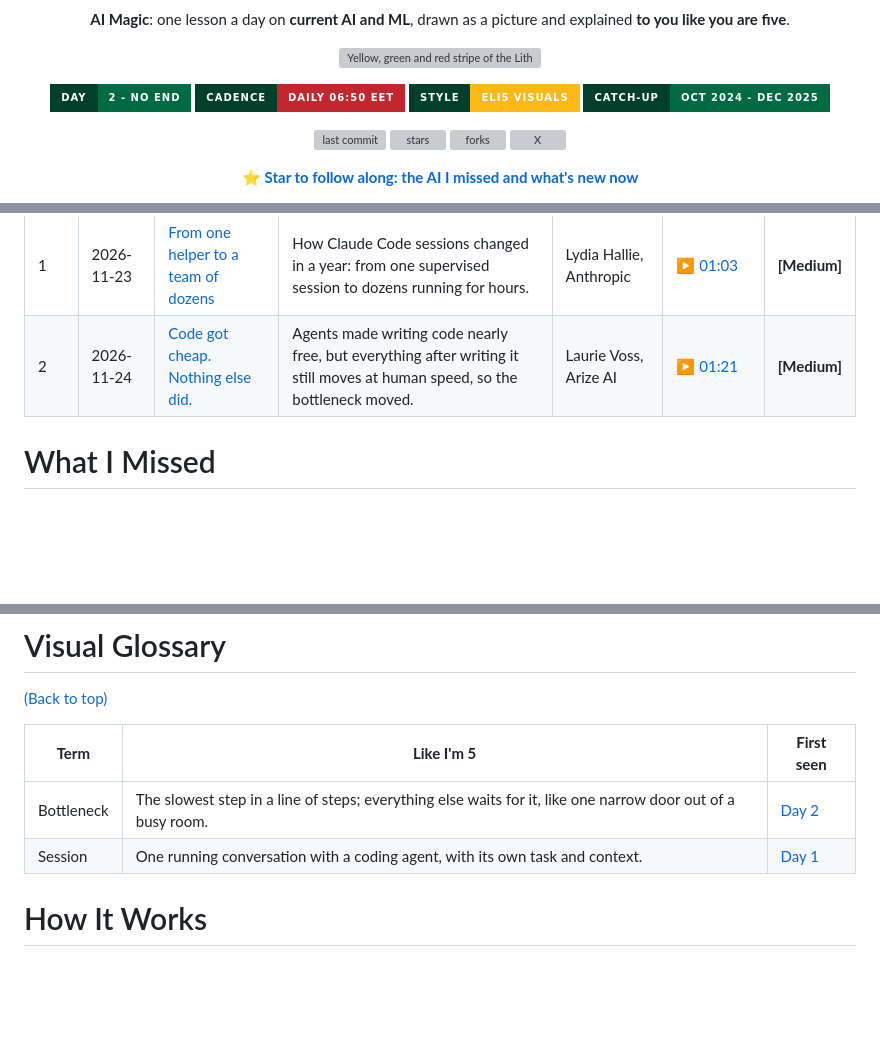
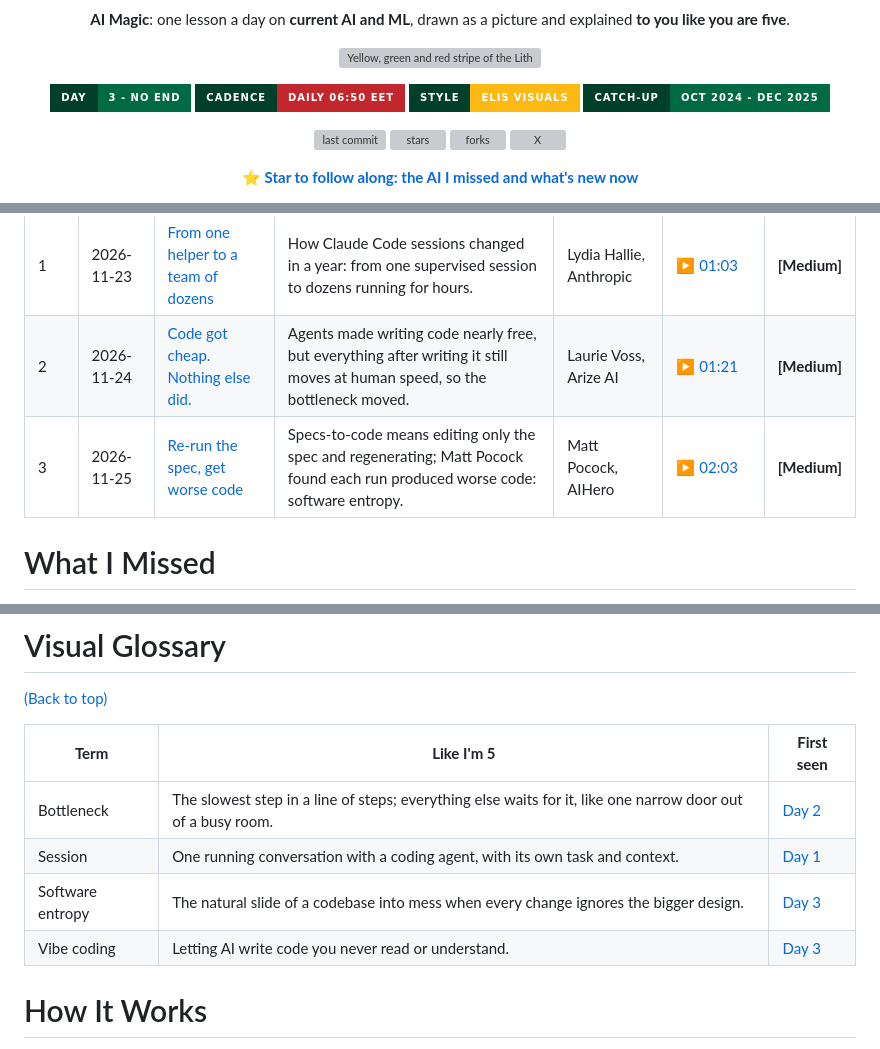
Before and after one commit to aurimas13/AI-Magic, a Markdown page: README.md, 3 parts joined by grey strips. Rendered like a GitHub page; badges without logos; blank space fills up the shorter version; grey boxes are pictures that could not be loaded.

Commit message:
Day 3: Re-run the spec, get worse code

```diff
--- a/README.md
+++ b/README.md
@@ -7,7 +7,7 @@
 <p align="center"><img src="assets/logo/stripe.svg" width="360" alt="Yellow, green and red stripe of the Lithuanian flag"/></p>
 
 <p align="center">
-<a href="#daily-magic"><img alt="day" src="https://img.shields.io/badge/Day-2%20--%20no%20end-006A44?style=for-the-badge&labelColor=00402A"/></a>
+<a href="#daily-magic"><img alt="day" src="https://img.shields.io/badge/Day-3%20--%20no%20end-006A44?style=for-the-badge&labelColor=00402A"/></a>
 <a href="#how-it-works"><img alt="cadence" src="https://img.shields.io/badge/Cadence-daily%2006%3A50%20EET-C1272D?style=for-the-badge&labelColor=00402A"/></a>
 <a href="#visual-glossary"><img alt="eli5" src="https://img.shields.io/badge/Style-ELI5%20visuals-FDB913?style=for-the-badge&labelColor=00402A"/></a>
 <a href="#what-i-missed"><img alt="catch-up" src="https://img.shields.io/badge/Catch--up-Oct%202024%20--%20Dec%202025-006A44?style=for-the-badge&labelColor=00402A"/></a>
@@ -102,6 +102,7 @@ the words explained simply and something to try); **Timestamp** jumps straight t
 |---|---|---|---|---|---|---|
 | 1 | 2026-11-23 | [From one helper to a team of dozens](days/day-001.md) | How Claude Code sessions changed in a year: from one supervised session to dozens running for hours. | Lydia Hallie, Anthropic | [▶ 01:03](https://www.youtube.com/watch?v=vlfCjWuv4es&t=63s) | **[Medium]** |
 | 2 | 2026-11-24 | [Code got cheap. Nothing else did.](days/day-002.md) | Agents made writing code nearly free, but everything after writing it still moves at human speed, so the bottleneck moved. | Laurie Voss, Arize AI | [▶ 01:21](https://www.youtube.com/watch?v=kspZP5BgkEU&t=81s) | **[Medium]** |
+| 3 | 2026-11-25 | [Re-run the spec, get worse code](days/day-003.md) | Specs-to-code means editing only the spec and regenerating; Matt Pocock found each run produced worse code: software entropy. | Matt Pocock, AIHero | [▶ 02:03](https://www.youtube.com/watch?v=v4F1gFy-hqg&t=123s) | **[Medium]** |
 
 # What I Missed
 
@@ -156,6 +158,8 @@ Repositories and tools used as sources, each added on the day it is shared.
 |---|---|---|
 | Bottleneck | The slowest step in a line of steps; everything else waits for it, like one narrow door out of a busy room. | [Day 2](days/day-002.md) |
 | Session | One running conversation with a coding agent, with its own task and context. | [Day 1](days/day-001.md) |
+| Software entropy | The natural slide of a codebase into mess when every change ignores the bigger design. | [Day 3](days/day-003.md) |
+| Vibe coding | Letting AI write code you never read or understand. | [Day 3](days/day-003.md) |
 
 # How It Works
 
```
Also changed, not shown: other parts of README.md (+1 -0 lines), days/day-003.md (added, +37 -0 lines), assets/cards/day-003.png (added).
